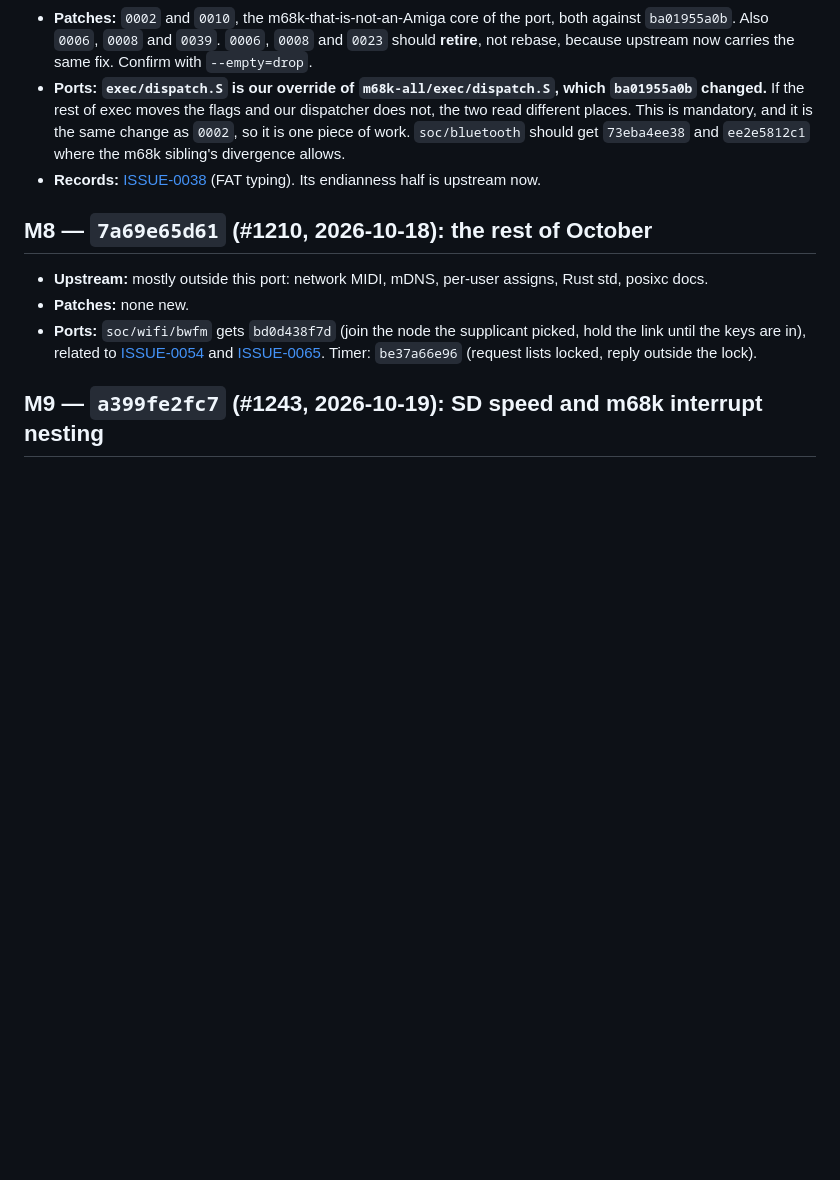
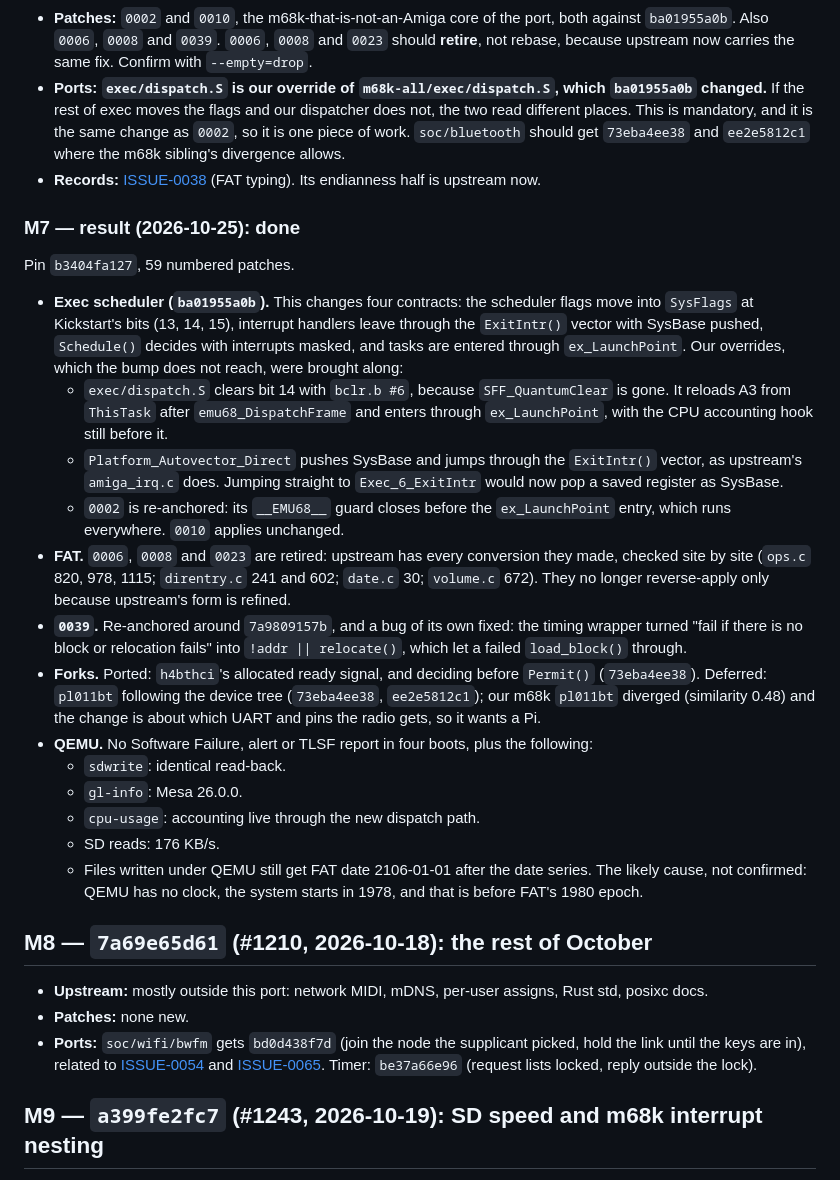
Before and after one commit to JJDSNT/bellatrix, a Markdown page: AI_context/issues/ISSUE-0088.md, the part around the change. Drawn GitHub-style; blank space fills up the shorter version.

Commit message:
docs(issues): record M7
Co-Authored-By: Claude Opus 5.5 <noreply@anthropic.com>
Claude-Session: https://claude.ai/code/session_01NzNezvrW2KD5imQDPTCTM5

```diff
--- a/AI_context/issues/ISSUE-0088.md
+++ b/AI_context/issues/ISSUE-0088.md
@@ -637,6 +637,50 @@ Pin `37313d8aa0`, 62 numbered patches.
 - **Records:** [ISSUE-0038](ISSUE-0038.md) (FAT typing). Its endianness
   half is upstream now.
 
+### M7 — result (2026-10-25): done
+
+Pin `b3404fa127`, 59 numbered patches.
+
+- **Exec scheduler (`ba01955a0b`).** This changes four contracts: the
+  scheduler flags move into `SysFlags` at Kickstart's bits (13, 14, 15),
+  interrupt handlers leave through the `ExitIntr()` vector with SysBase
+  pushed, `Schedule()` decides with interrupts masked, and tasks are
+  entered through `ex_LaunchPoint`. Our overrides, which the bump does not
+  reach, were brought along:
+  - `exec/dispatch.S` clears bit 14 with `bclr.b #6`, because
+    `SFF_QuantumClear` is gone. It reloads A3 from `ThisTask` after
+    `emu68_DispatchFrame` and enters through `ex_LaunchPoint`, with the
+    CPU accounting hook still before it.
+  - `Platform_Autovector_Direct` pushes SysBase and jumps through the
+    `ExitIntr()` vector, as upstream's `amiga_irq.c` does. Jumping
+    straight to `Exec_6_ExitIntr` would now pop a saved register as
+    SysBase.
+  - `0002` is re-anchored: its `__EMU68__` guard closes before the
+    `ex_LaunchPoint` entry, which runs everywhere. `0010` applies
+    unchanged.
+- **FAT.** `0006`, `0008` and `0023` are retired: upstream has every
+  conversion they made, checked site by site (`ops.c` 820, 978, 1115;
+  `direntry.c` 241 and 602; `date.c` 30; `volume.c` 672). They no longer
+  reverse-apply only because upstream's form is refined.
+- **`0039`.** Re-anchored around `7a9809157b`, and a bug of its own fixed:
+  the timing wrapper turned "fail if there is no block or relocation
+  fails" into `!addr || relocate()`, which let a failed `load_block()`
+  through.
+- **Forks.** Ported: `h4bthci`'s allocated ready signal, and deciding
+  before `Permit()` (`73eba4ee38`). Deferred: `pl011bt` following the
+  device tree (`73eba4ee38`, `ee2e5812c1`); our m68k `pl011bt` diverged
+  (similarity 0.48) and the change is about which UART and pins the radio
+  gets, so it wants a Pi.
+- **QEMU.** No Software Failure, alert or TLSF report in four boots, plus
+  the following:
+  - `sdwrite`: identical read-back.
+  - `gl-info`: Mesa 26.0.0.
+  - `cpu-usage`: accounting live through the new dispatch path.
+  - SD reads: 176 KB/s.
+  - Files written under QEMU still get FAT date 2106-01-01 after the date
+    series. The likely cause, not confirmed: QEMU has no clock, the system
+    starts in 1978, and that is before FAT's 1980 epoch.
+
 ## M8 — `7a69e65d61` (#1210, 2026-10-18): the rest of October
 
 - **Upstream:** mostly outside this port: network MIDI, mDNS, per-user
```
